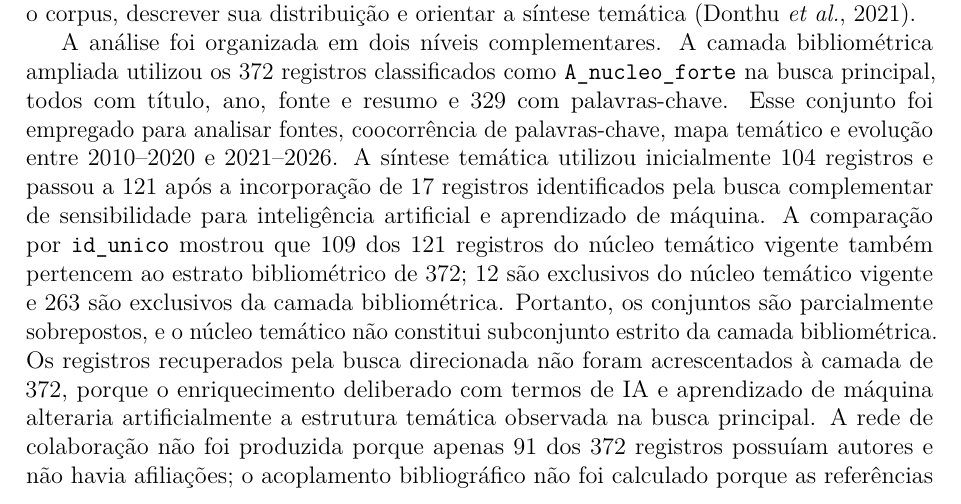
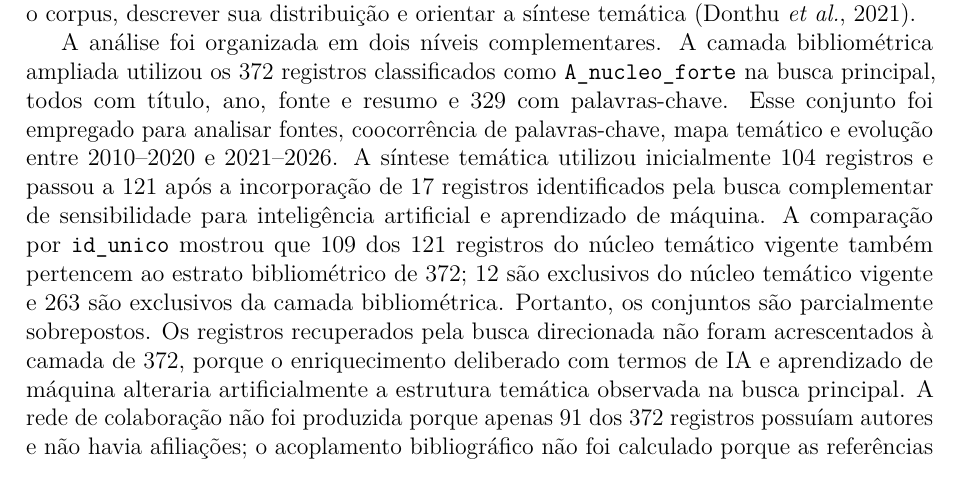
Before and after one commit to adinailson88/NOVA-revisao-bibliografica, a LaTeX document (latex-artigo/main.tex, which reads latex-artigo/sections/03_metodologia.tex): part of page 4 of 29, cut so that both start at the same text. Compiled offline with pdfLaTeX.

Commit message:
remove oração redundante sobre sobreposição das camadas

```diff
--- a/latex-artigo/sections/03_metodologia.tex
+++ b/latex-artigo/sections/03_metodologia.tex
@@ -3,7 +3,7 @@
 
 A pesquisa foi estruturada como revisão integrativa sistematizada, com apoio bibliométrico e síntese temática. A revisão integrativa permite reunir estudos com diferentes delineamentos sob uma pergunta comum, desde que o processo de busca, seleção e síntese seja explicitado \parencite{whittemore_revisaointegrativa_2005,snyder_revisaometodologia_2019}. O apoio bibliométrico foi utilizado para organizar o corpus, descrever sua distribuição e orientar a síntese temática \parencite{donthu_bibliometria_2021}.
 
-A análise foi organizada em dois níveis complementares. A camada bibliométrica ampliada utilizou os 372 registros classificados como \texttt{A\_nucleo\_forte} na busca principal, todos com título, ano, fonte e resumo e 329 com palavras-chave. Esse conjunto foi empregado para analisar fontes, coocorrência de palavras-chave, mapa temático e evolução entre 2010--2020 e 2021--2026. A síntese temática utilizou inicialmente 104 registros e passou a 121 após a incorporação de 17 registros identificados pela busca complementar de sensibilidade para inteligência artificial e aprendizado de máquina. A comparação por \texttt{id\_unico} mostrou que 109 dos 121 registros do núcleo temático vigente também pertencem ao estrato bibliométrico de 372; 12 são exclusivos do núcleo temático vigente e 263 são exclusivos da camada bibliométrica. Portanto, os conjuntos são parcialmente sobrepostos, e o núcleo temático não constitui subconjunto estrito da camada bibliométrica. Os registros recuperados pela busca direcionada não foram acrescentados à camada de 372, porque o enriquecimento deliberado com termos de IA e aprendizado de máquina alteraria artificialmente a estrutura temática observada na busca principal. A rede de colaboração não foi produzida porque apenas 91 dos 372 registros possuíam autores e não havia afiliações; o acoplamento bibliográfico não foi calculado porque as referências citadas não foram preservadas no corpus consolidado. A normalização reuniu variantes ortográficas e siglas equivalentes, e as relações de coocorrência foram normalizadas pelas frequências marginais.
+A análise foi organizada em dois níveis complementares. A camada bibliométrica ampliada utilizou os 372 registros classificados como \texttt{A\_nucleo\_forte} na busca principal, todos com título, ano, fonte e resumo e 329 com palavras-chave. Esse conjunto foi empregado para analisar fontes, coocorrência de palavras-chave, mapa temático e evolução entre 2010--2020 e 2021--2026. A síntese temática utilizou inicialmente 104 registros e passou a 121 após a incorporação de 17 registros identificados pela busca complementar de sensibilidade para inteligência artificial e aprendizado de máquina. A comparação por \texttt{id\_unico} mostrou que 109 dos 121 registros do núcleo temático vigente também pertencem ao estrato bibliométrico de 372; 12 são exclusivos do núcleo temático vigente e 263 são exclusivos da camada bibliométrica. Portanto, os conjuntos são parcialmente sobrepostos. Os registros recuperados pela busca direcionada não foram acrescentados à camada de 372, porque o enriquecimento deliberado com termos de IA e aprendizado de máquina alteraria artificialmente a estrutura temática observada na busca principal. A rede de colaboração não foi produzida porque apenas 91 dos 372 registros possuíam autores e não havia afiliações; o acoplamento bibliográfico não foi calculado porque as referências citadas não foram preservadas no corpus consolidado. A normalização reuniu variantes ortográficas e siglas equivalentes, e as relações de coocorrência foram normalizadas pelas frequências marginais.
 
 A Tabela~\ref{tab:glossariocamadas} padroniza os rótulos usados no artigo e evita que diferentes etapas sejam tratadas como um único conjunto.
 
```
